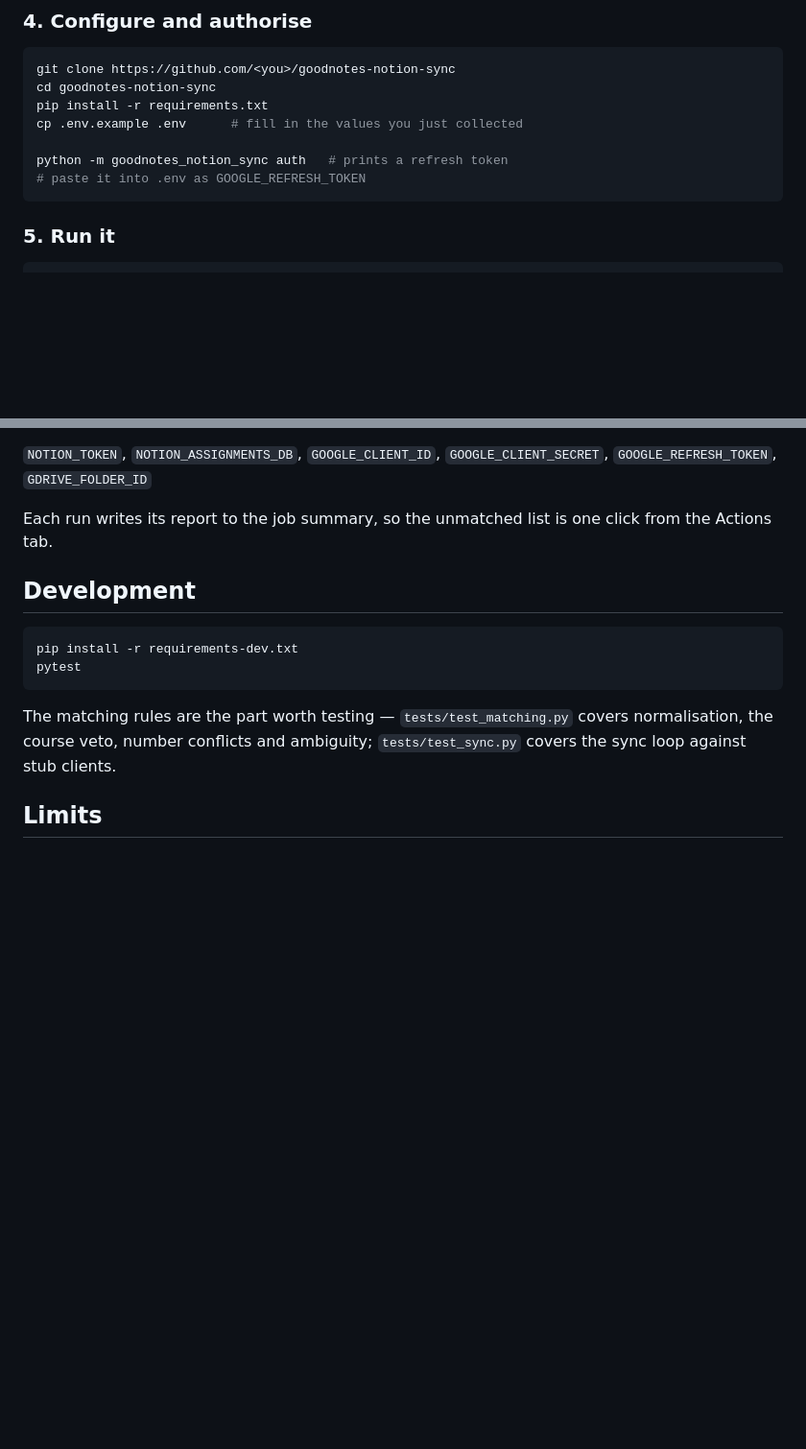
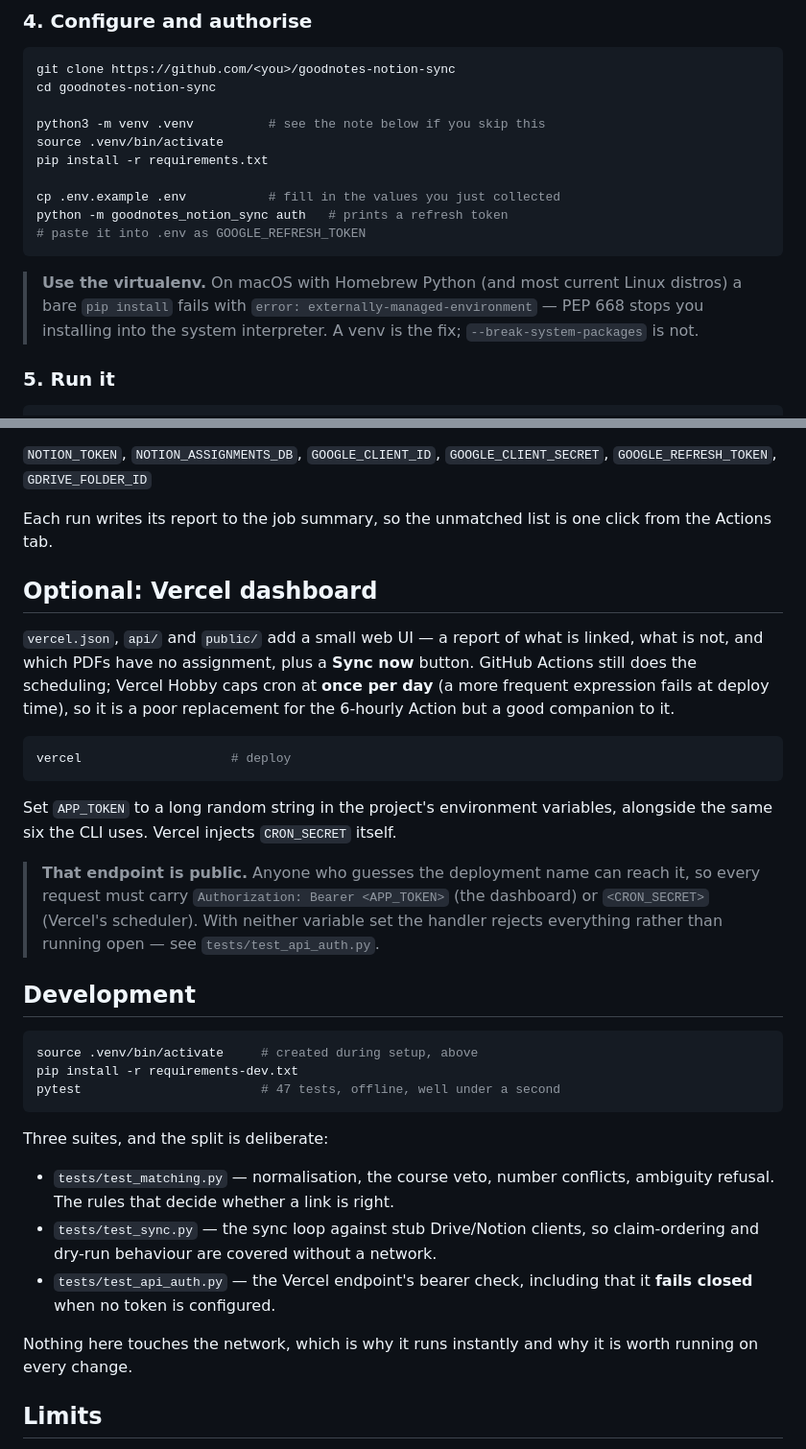
Before and after one commit to AngeloLandiza/goodnotes-notion-sync, a Markdown page: README.md, 2 parts joined by grey strips. Shown at 96% size. GitHub-like rendering; blank space fills up the shorter version.

Commit message:
Document venv requirement and the Vercel dashboard

````diff
--- a/README.md
+++ b/README.md
@@ -89,12 +89,20 @@ Read-only Drive scope is all this asks for.
 ```bash
 git clone https://github.com/<you>/goodnotes-notion-sync
 cd goodnotes-notion-sync
+
+python3 -m venv .venv          # see the note below if you skip this
+source .venv/bin/activate
 pip install -r requirements.txt
-cp .env.example .env      # fill in the values you just collected
 
+cp .env.example .env           # fill in the values you just collected
 python -m goodnotes_notion_sync auth   # prints a refresh token
 # paste it into .env as GOOGLE_REFRESH_TOKEN
 ```
+
+> **Use the virtualenv.** On macOS with Homebrew Python (and most current Linux
+> distros) a bare `pip install` fails with `error: externally-managed-environment`
+> — PEP 668 stops you installing into the system interpreter. A venv is the fix;
+> `--break-system-packages` is not.
 
 ### 5. Run it
 
@@ -131,16 +139,47 @@ these repository secrets (**Settings → Secrets and variables → Actions**):
 Each run writes its report to the job summary, so the unmatched list is one
 click from the Actions tab.
 
+## Optional: Vercel dashboard
+
+`vercel.json`, `api/` and `public/` add a small web UI — a report of what is
+linked, what is not, and which PDFs have no assignment, plus a **Sync now**
+button. GitHub Actions still does the scheduling; Vercel Hobby caps cron at
+**once per day** (a more frequent expression fails at deploy time), so it is a
+poor replacement for the 6-hourly Action but a good companion to it.
+
+```bash
+vercel                    # deploy
+```
+
+Set `APP_TOKEN` to a long random string in the project's environment
+variables, alongside the same six the CLI uses. Vercel injects `CRON_SECRET`
+itself.
+
+> **That endpoint is public.** Anyone who guesses the deployment name can reach
+> it, so every request must carry `Authorization: Bearer <APP_TOKEN>` (the
+> dashboard) or `<CRON_SECRET>` (Vercel's scheduler). With neither variable set
+> the handler rejects everything rather than running open — see
+> `tests/test_api_auth.py`.
+
 ## Development
 
 ```bash
+source .venv/bin/activate     # created during setup, above
 pip install -r requirements-dev.txt
-pytest
+pytest                        # 47 tests, offline, well under a second
 ```
 
-The matching rules are the part worth testing — `tests/test_matching.py`
-covers normalisation, the course veto, number conflicts and ambiguity;
-`tests/test_sync.py` covers the sync loop against stub clients.
+Three suites, and the split is deliberate:
+
+- `tests/test_matching.py` — normalisation, the course veto, number conflicts,
+  ambiguity refusal. The rules that decide whether a link is right.
+- `tests/test_sync.py` — the sync loop against stub Drive/Notion clients, so
+  claim-ordering and dry-run behaviour are covered without a network.
+- `tests/test_api_auth.py` — the Vercel endpoint's bearer check, including that
+  it **fails closed** when no token is configured.
+
+Nothing here touches the network, which is why it runs instantly and why it is
+worth running on every change.
 
 ## Limits
 
````
Also changed, not shown: CLAUDE.md (+19 -1 lines).
